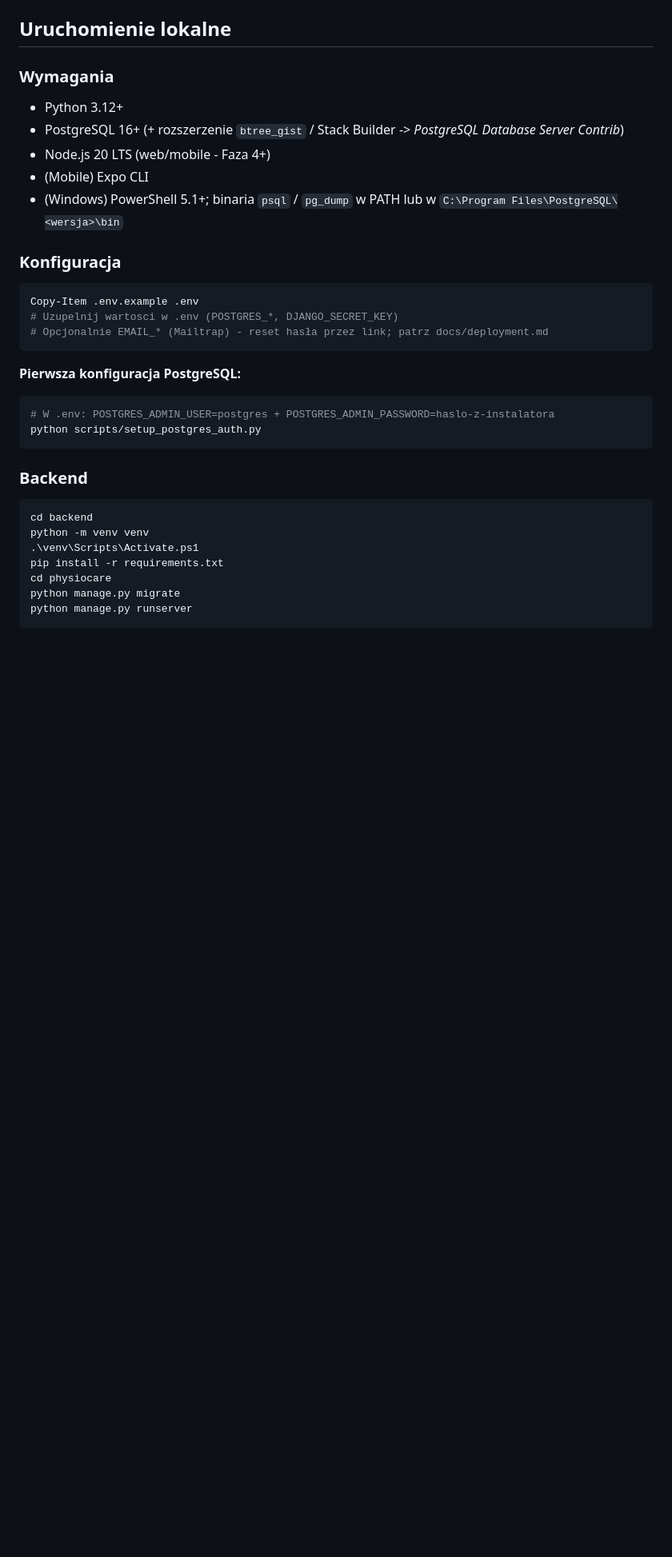
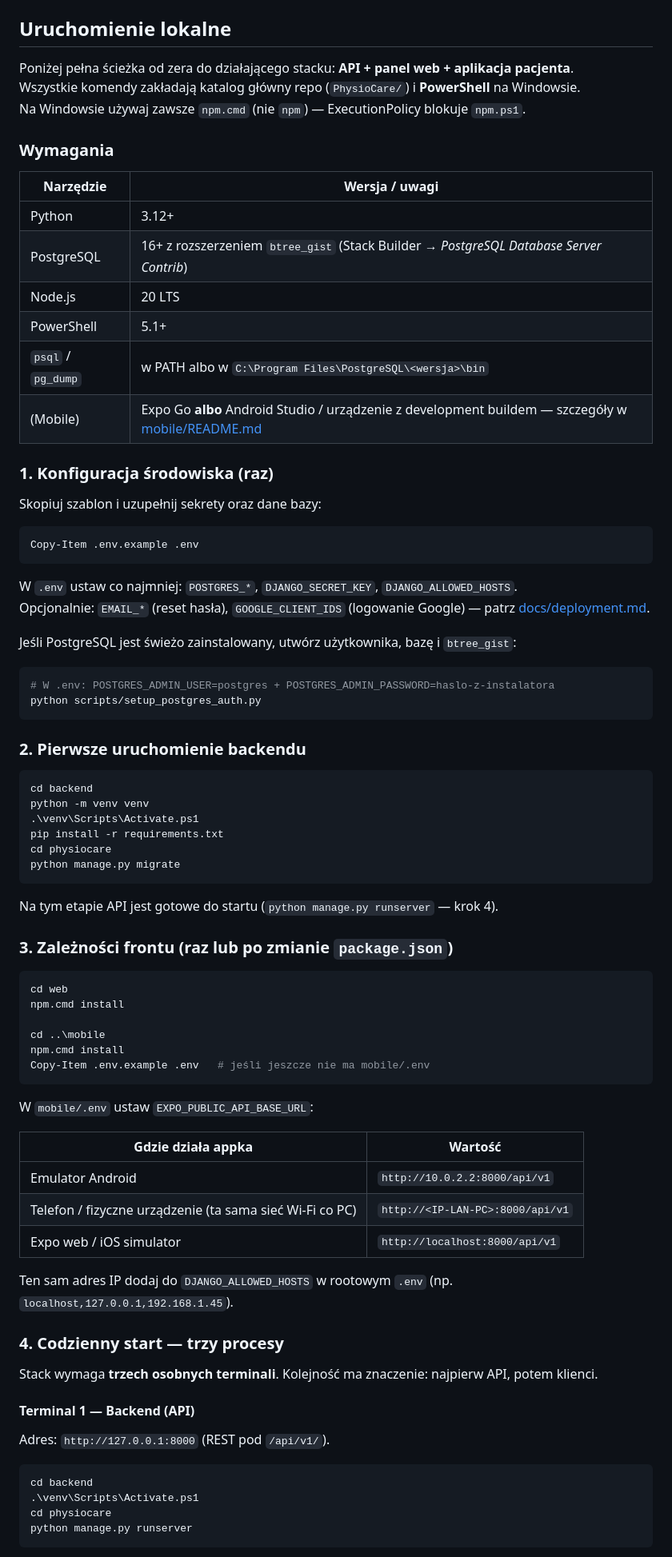
Before and after one commit to kacperszczudlo/PhysioCare, a Markdown page: README.md, the part around one of its changes. Shown at 80% size. Drawn GitHub-style; blank space fills up the shorter version.

````diff
--- a/README.md
+++ b/README.md
@@ -65,30 +65,40 @@ Otwórz pliki `.drawio` w [diagrams.net](https://app.diagrams.net) lub rozszerze
 
 ## Uruchomienie lokalne
 
+Poniżej pełna ścieżka od zera do działającego stacku: **API + panel web + aplikacja pacjenta**.
+Wszystkie komendy zakładają katalog główny repo (`PhysioCare/`) i **PowerShell** na Windowsie.
+Na Windowsie używaj zawsze `npm.cmd` (nie `npm`) — ExecutionPolicy blokuje `npm.ps1`.
+
 ### Wymagania
 
-- Python 3.12+
-- PostgreSQL 16+ (+ rozszerzenie `btree_gist` / Stack Builder -> *PostgreSQL Database Server Contrib*)
-- Node.js 20 LTS (web/mobile - Faza 4+)
-- (Mobile) Expo CLI
-- (Windows) PowerShell 5.1+; binaria `psql` / `pg_dump` w PATH lub w `C:\Program Files\PostgreSQL\<wersja>\bin`
+| Narzędzie | Wersja / uwagi |
+|-----------|----------------|
+| Python | 3.12+ |
+| PostgreSQL | 16+ z rozszerzeniem `btree_gist` (Stack Builder → *PostgreSQL Database Server Contrib*) |
+| Node.js | 20 LTS |
+| PowerShell | 5.1+ |
+| `psql` / `pg_dump` | w PATH albo w `C:\Program Files\PostgreSQL\<wersja>\bin` |
+| (Mobile) | Expo Go **albo** Android Studio / urządzenie z development buildem — szczegóły w [mobile/README.md](mobile/README.md) |
 
-### Konfiguracja
+### 1. Konfiguracja środowiska (raz)
+
+Skopiuj szablon i uzupełnij sekrety oraz dane bazy:
 
 ```powershell
 Copy-Item .env.example .env
-# Uzupelnij wartosci w .env (POSTGRES_*, DJANGO_SECRET_KEY)
-# Opcjonalnie EMAIL_* (Mailtrap) - reset hasła przez link; patrz docs/deployment.md
 ```
 
-**Pierwsza konfiguracja PostgreSQL:**
+W `.env` ustaw co najmniej: `POSTGRES_*`, `DJANGO_SECRET_KEY`, `DJANGO_ALLOWED_HOSTS`.
+Opcjonalnie: `EMAIL_*` (reset hasła), `GOOGLE_CLIENT_IDS` (logowanie Google) — patrz [docs/deployment.md](docs/deployment.md).
+
+Jeśli PostgreSQL jest świeżo zainstalowany, utwórz użytkownika, bazę i `btree_gist`:
 
 ```powershell
 # W .env: POSTGRES_ADMIN_USER=postgres + POSTGRES_ADMIN_PASSWORD=haslo-z-instalatora
 python scripts/setup_postgres_auth.py
 ```
 
-### Backend
+### 2. Pierwsze uruchomienie backendu
 
 ```powershell
 cd backend
@@ -97,6 +107,43 @@ python -m venv venv
 pip install -r requirements.txt
 cd physiocare
 python manage.py migrate
+```
+
+Na tym etapie API jest gotowe do startu (`python manage.py runserver` — krok 4).
+
+### 3. Zależności frontu (raz lub po zmianie `package.json`)
+
+```powershell
+cd web
+npm.cmd install
+
+cd ..\mobile
+npm.cmd install
+Copy-Item .env.example .env   # jeśli jeszcze nie ma mobile/.env
+```
+
+W `mobile/.env` ustaw `EXPO_PUBLIC_API_BASE_URL`:
+
+| Gdzie działa appka | Wartość |
+|--------------------|---------|
+| Emulator Android | `http://10.0.2.2:8000/api/v1` |
+| Telefon / fizyczne urządzenie (ta sama sieć Wi‑Fi co PC) | `http://<IP-LAN-PC>:8000/api/v1` |
+| Expo web / iOS simulator | `http://localhost:8000/api/v1` |
+
+Ten sam adres IP dodaj do `DJANGO_ALLOWED_HOSTS` w rootowym `.env` (np. `localhost,127.0.0.1,192.168.1.45`).
+
+### 4. Codzienny start — trzy procesy
+
+Stack wymaga **trzech osobnych terminali**. Kolejność ma znaczenie: najpierw API, potem klienci.
+
+#### Terminal 1 — Backend (API)
+
+Adres: `http://127.0.0.1:8000` (REST pod `/api/v1/`).
+
+```powershell
+cd backend
+.\venv\Scripts\Activate.ps1
+cd physiocare
 python manage.py runserver
 ```
 
````
Also changed, not shown: other parts of README.md (+57 -43 lines).
